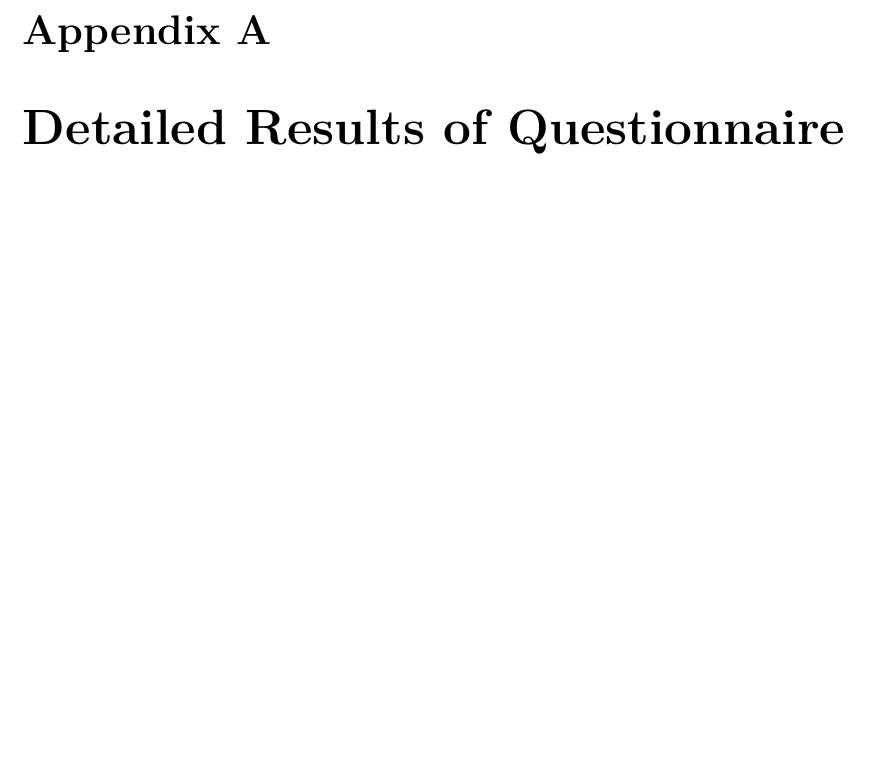
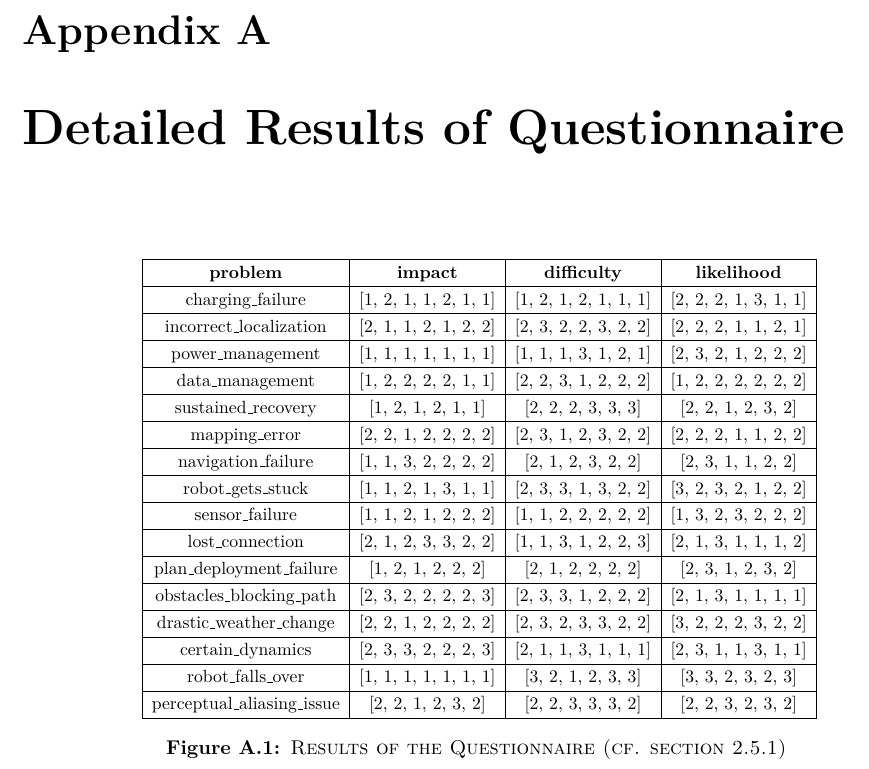
Before and after one commit to tbohne/msc, a LaTeX thesis (thesis/thesis.tex): part of page 53 of 55, cut so that both start at the same text, the shorter picture padded with empty space. Compiled offline with pdfLaTeX.

Commit message:
add detailed res of questionnaire

```diff
--- a/thesis/thesis.tex
+++ b/thesis/thesis.tex
@@ -1226,6 +1226,33 @@ as the one described in section \ref{sec:battery_monitoring}.
 \begin{appendices}
     \chapter{Detailed Results of Questionnaire}
     \label{sec:detailed_questionnaire_results}
+
+    \begin{figure}[H]
+        \centering
+        \resizebox{0.75\textwidth}{!}{
+        \begin{tabular}{| c | c | c | c | c |}
+            \hline
+            \textbf{problem} & \textbf{impact} & \textbf{difficulty} & \textbf{likelihood} \\ \hline
+            charging\_failure & [1, 2, 1, 1, 2, 1, 1] & [1, 2, 1, 2, 1, 1, 1] & [2, 2, 2, 1, 3, 1, 1] \\ \hline
+            incorrect\_localization & [2, 1, 1, 2, 1, 2, 2] & [2, 3, 2, 2, 3, 2, 2] & [2, 2, 2, 1, 1, 2, 1] \\ \hline
+            power\_management & [1, 1, 1, 1, 1, 1, 1] & [1, 1, 1, 3, 1, 2, 1] & [2, 3, 2, 1, 2, 2, 2] \\ \hline
+            data\_management & [1, 2, 2, 2, 2, 1, 1] & [2, 2, 3, 1, 2, 2, 2] & [1, 2, 2, 2, 2, 2, 2] \\ \hline
+            sustained\_recovery & [1, 2, 1, 2, 1, 1] & [2, 2, 2, 3, 3, 3] & [2, 2, 1, 2, 3, 2] \\ \hline
+            mapping\_error & [2, 2, 1, 2, 2, 2, 2] & [2, 3, 1, 2, 3, 2, 2] & [2, 2, 2, 1, 1, 2, 2] \\ \hline
+            navigation\_failure & [1, 1, 3, 2, 2, 2, 2] & [2, 1, 2, 3, 2, 2] & [2, 3, 1, 1, 2, 2] \\ \hline
+            robot\_gets\_stuck & [1, 1, 2, 1, 3, 1, 1] & [2, 3, 3, 1, 3, 2, 2] & [3, 2, 3, 2, 1, 2, 2] \\ \hline
+            sensor\_failure & [1, 1, 2, 1, 2, 2, 2] & [1, 1, 2, 2, 2, 2, 2] & [1, 3, 2, 3, 2, 2, 2] \\ \hline
+            lost\_connection & [2, 1, 2, 3, 3, 2, 2] & [1, 1, 3, 1, 2, 2, 3] & [2, 1, 3, 1, 1, 1, 2] \\ \hline
+            plan\_deployment\_failure & [1, 2, 1, 2, 2, 2] & [2, 1, 2, 2, 2, 2] & [2, 3, 1, 2, 3, 2] \\ \hline
+            obstacles\_blocking\_path & [2, 3, 2, 2, 2, 2, 3] & [2, 3, 3, 1, 2, 2, 2] & [2, 1, 3, 1, 1, 1, 1] \\ \hline
+            drastic\_weather\_change & [2, 2, 1, 2, 2, 2, 2] & [2, 3, 2, 3, 3, 2, 2] & [3, 2, 2, 2, 3, 2, 2] \\ \hline
+            certain\_dynamics & [2, 3, 3, 2, 2, 2, 3] & [2, 1, 1, 3, 1, 1, 1] & [2, 3, 1, 1, 3, 1, 1] \\ \hline
+            robot\_falls\_over & [1, 1, 1, 1, 1, 1, 1] & [3, 2, 1, 2, 3, 3] & [3, 3, 2, 3, 2, 3] \\ \hline
+            perceptual\_aliasing\_issue & [2, 2, 1, 2, 3, 2] & [2, 2, 3, 3, 3, 2] & [2, 2, 3, 2, 3, 2] \\ \hline
+        \end{tabular}}
+    \caption{\textsc{Results of the Questionnaire (cf. section \ref{sec:relevance_assessment})}}
+    \label{fig:average_results_2d}
+    \end{figure}
 \end{appendices}
 
 \closing %%%%%%%%%%%%%%%%%%%%%%%%%%%%%%
```
